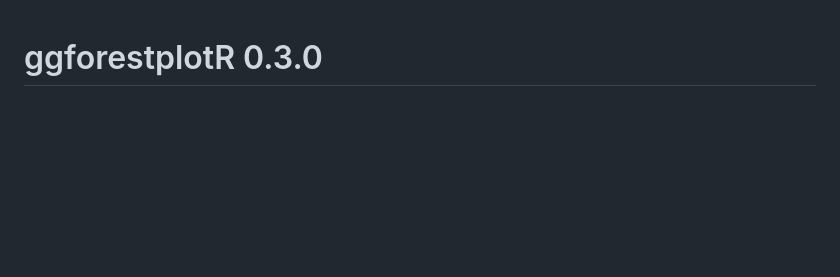
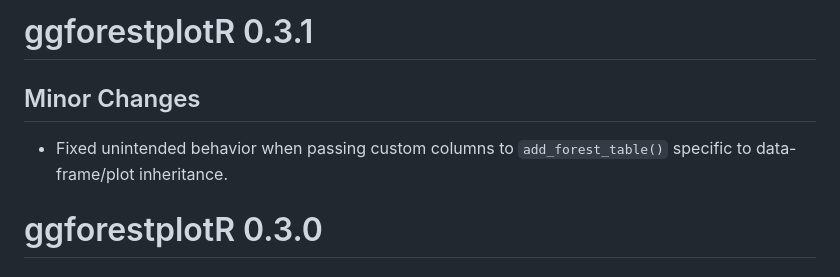
Before and after one commit to thatoneguy006/ggforestplotR, a Markdown page: NEWS.md, the part around the change. Rendered like a GitHub page; blank space fills up the shorter version.

Commit message:
Update NEWS

```diff
--- a/NEWS.md
+++ b/NEWS.md
@@ -1,3 +1,10 @@
+# ggforestplotR 0.3.1
+
+## Minor Changes
+
+- Fixed unintended behavior when passing custom columns to `add_forest_table()`
+  specific to data-frame/plot inheritance.
+
 # ggforestplotR 0.3.0
 
 ## Breaking Changes
```
